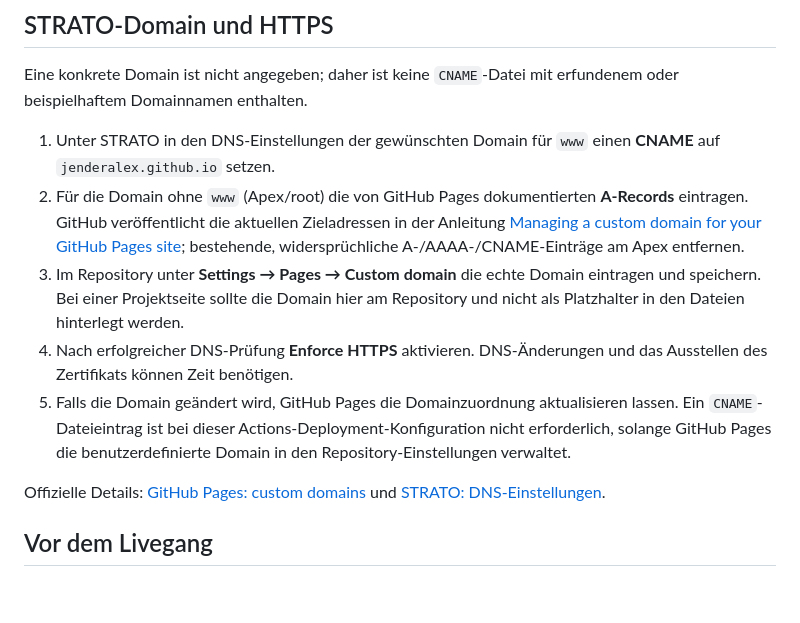
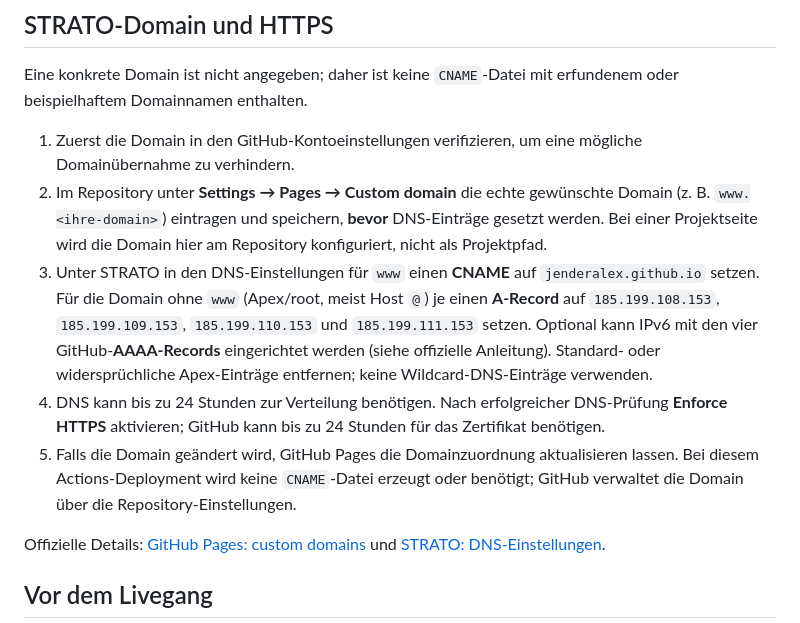
Before and after one commit to JenderAlex/KulturkreisHomepage, a Markdown page: README.md, the part around the change. Drawn GitHub-style; blank space fills up the shorter version.

Commit message:
Clarify secure STRATO DNS setup
Co-authored-by: JenderAlex <117598704+JenderAlex@users.noreply.github.com>

```diff
--- a/README.md
+++ b/README.md
@@ -63,11 +63,11 @@ Bei einem anderen Standardbranch den Push-Filter in `pages.yml` anpassen. Alle A
 
 Eine konkrete Domain ist nicht angegeben; daher ist keine `CNAME`-Datei mit erfundenem oder beispielhaftem Domainnamen enthalten.
 
-1. Unter STRATO in den DNS-Einstellungen der gewünschten Domain für `www` einen **CNAME** auf `jenderalex.github.io` setzen.
-2. Für die Domain ohne `www` (Apex/root) die von GitHub Pages dokumentierten **A-Records** eintragen. GitHub veröffentlicht die aktuellen Zieladressen in der Anleitung [Managing a custom domain for your GitHub Pages site](https://docs.github.com/en/pages/configuring-a-custom-domain-for-your-github-pages-site); bestehende, widersprüchliche A-/AAAA-/CNAME-Einträge am Apex entfernen.
-3. Im Repository unter **Settings → Pages → Custom domain** die echte Domain eintragen und speichern. Bei einer Projektseite sollte die Domain hier am Repository und nicht als Platzhalter in den Dateien hinterlegt werden.
-4. Nach erfolgreicher DNS-Prüfung **Enforce HTTPS** aktivieren. DNS-Änderungen und das Ausstellen des Zertifikats können Zeit benötigen.
-5. Falls die Domain geändert wird, GitHub Pages die Domainzuordnung aktualisieren lassen. Ein `CNAME`-Dateieintrag ist bei dieser Actions-Deployment-Konfiguration nicht erforderlich, solange GitHub Pages die benutzerdefinierte Domain in den Repository-Einstellungen verwaltet.
+1. Zuerst die Domain in den GitHub-Kontoeinstellungen verifizieren, um eine mögliche Domainübernahme zu verhindern.
+2. Im Repository unter **Settings → Pages → Custom domain** die echte gewünschte Domain (z. B. `www.<ihre-domain>`) eintragen und speichern, **bevor** DNS-Einträge gesetzt werden. Bei einer Projektseite wird die Domain hier am Repository konfiguriert, nicht als Projektpfad.
+3. Unter STRATO in den DNS-Einstellungen für `www` einen **CNAME** auf `jenderalex.github.io` setzen. Für die Domain ohne `www` (Apex/root, meist Host `@`) je einen **A-Record** auf `185.199.108.153`, `185.199.109.153`, `185.199.110.153` und `185.199.111.153` setzen. Optional kann IPv6 mit den vier GitHub-**AAAA-Records** eingerichtet werden (siehe offizielle Anleitung). Standard- oder widersprüchliche Apex-Einträge entfernen; keine Wildcard-DNS-Einträge verwenden.
+4. DNS kann bis zu 24 Stunden zur Verteilung benötigen. Nach erfolgreicher DNS-Prüfung **Enforce HTTPS** aktivieren; GitHub kann bis zu 24 Stunden für das Zertifikat benötigen.
+5. Falls die Domain geändert wird, GitHub Pages die Domainzuordnung aktualisieren lassen. Bei diesem Actions-Deployment wird keine `CNAME`-Datei erzeugt oder benötigt; GitHub verwaltet die Domain über die Repository-Einstellungen.
 
 Offizielle Details: [GitHub Pages: custom domains](https://docs.github.com/en/pages/configuring-a-custom-domain-for-your-github-pages-site) und [STRATO: DNS-Einstellungen](https://www.strato.de/faq/domains/).
 
```
